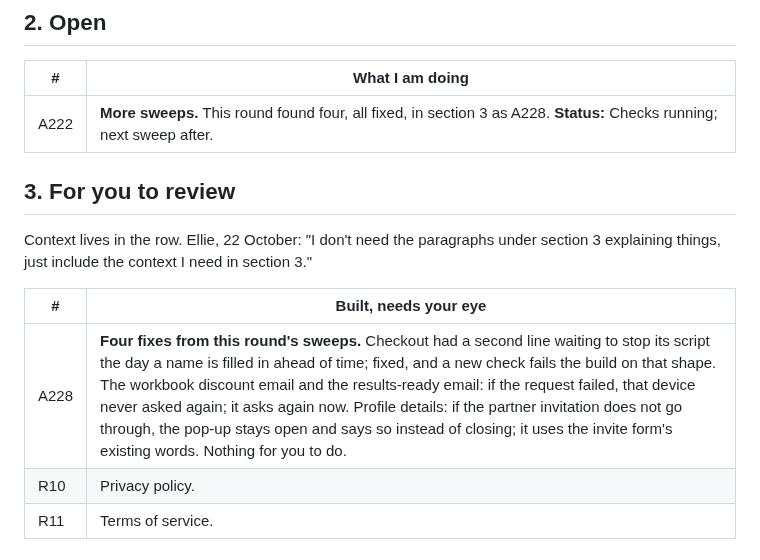
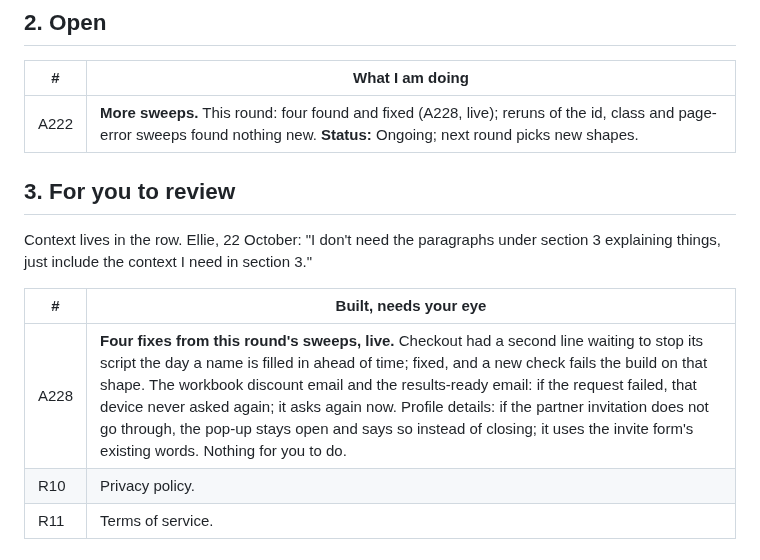
Before and after one commit to ebspencer16-eng/Attune, a Markdown page: TASKS.md, the part around the change. Rendered like a GitHub page.

Commit message:
TASKS: A228 live; A222 status
Co-Authored-By: Claude Opus 5.5 <noreply@anthropic.com>

```diff
--- a/TASKS.md
+++ b/TASKS.md
@@ -25,7 +25,7 @@ Every code block says which window it goes in, above the block.
 
 | # | What I am doing |
 |--|--|
-| A222 | **More sweeps.** This round found four, all fixed, in section 3 as A228. **Status:** Checks running; next sweep after. |
+| A222 | **More sweeps.** This round: four found and fixed (A228, live); reruns of the id, class and page-error sweeps found nothing new. **Status:** Ongoing; next round picks new shapes. |
 
 
 ## 3. For you to review
@@ -35,7 +35,7 @@ section 3 explaining things, just include the context I need in section 3."
 
 | # | Built, needs your eye |
 |--|--|
-| A228 | **Four fixes from this round's sweeps.** Checkout had a second line waiting to stop its script the day a name is filled in ahead of time; fixed, and a new check fails the build on that shape. The workbook discount email and the results-ready email: if the request failed, that device never asked again; it asks again now. Profile details: if the partner invitation does not go through, the pop-up stays open and says so instead of closing; it uses the invite form's existing words. Nothing for you to do. |
+| A228 | **Four fixes from this round's sweeps, live.** Checkout had a second line waiting to stop its script the day a name is filled in ahead of time; fixed, and a new check fails the build on that shape. The workbook discount email and the results-ready email: if the request failed, that device never asked again; it asks again now. Profile details: if the partner invitation does not go through, the pop-up stays open and says so instead of closing; it uses the invite form's existing words. Nothing for you to do. |
 | R10 | Privacy policy. |
 | R11 | Terms of service. |
 
```
